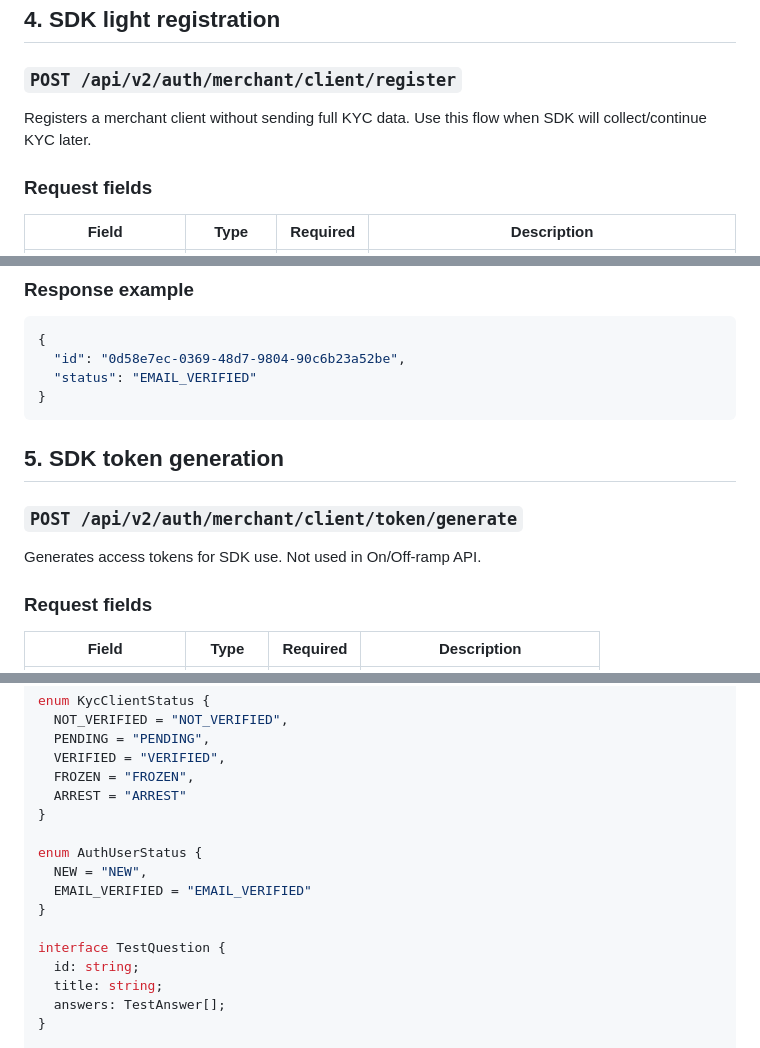
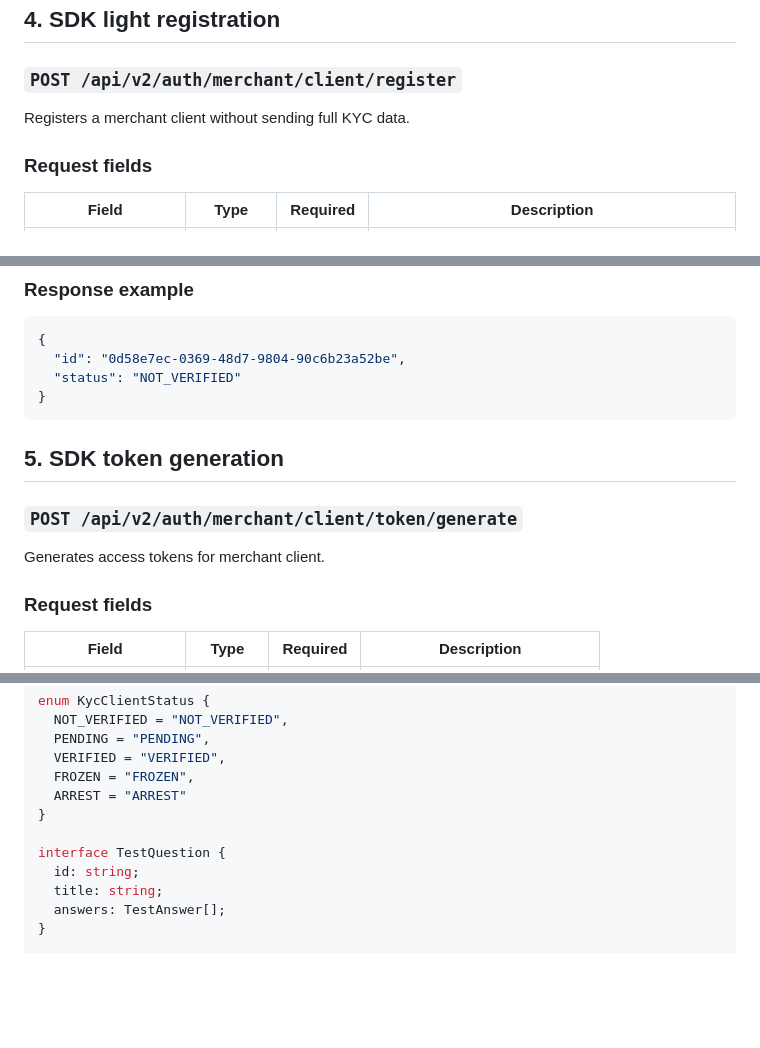
Before and after one commit to nqtikx/Notion, a Markdown page: onboardingAPI.md, 3 parts joined by grey strips. Drawn GitHub-style; blank space fills up the shorter version.

````diff
--- a/onboardingAPI.md
+++ b/onboardingAPI.md
@@ -321,7 +319,7 @@ Submits answers to the crypto test.
 
 ### `POST /api/v2/auth/merchant/client/register`
 
-Registers a merchant client without sending full KYC data. Use this flow when SDK will collect/continue KYC later.
+Registers a merchant client without sending full KYC data.
 
 ### Request fields
 
@@ -349,7 +347,7 @@ Registers a merchant client without sending full KYC data. Use this flow when SD
 ```json
 {
   "id": "0d58e7ec-0369-48d7-9804-90c6b23a52be",
-  "status": "EMAIL_VERIFIED"
+  "status": "NOT_VERIFIED"
 }
 ```
 
@@ -357,7 +355,7 @@ Registers a merchant client without sending full KYC data. Use this flow when SD
 
 ### `POST /api/v2/auth/merchant/client/token/generate`
 
-Generates access tokens for SDK use. Not used in On/Off-ramp API.
+Generates access tokens for merchant client.
 
 ### Request fields
 
@@ -447,11 +445,6 @@ enum KycClientStatus {
   ARREST = "ARREST"
 }
 
-enum AuthUserStatus {
-  NEW = "NEW",
-  EMAIL_VERIFIED = "EMAIL_VERIFIED"
-}
-
 interface TestQuestion {
   id: string;
   title: string;
````
Also changed, not shown: other parts of onboardingAPI.md (+0 -2 lines).
